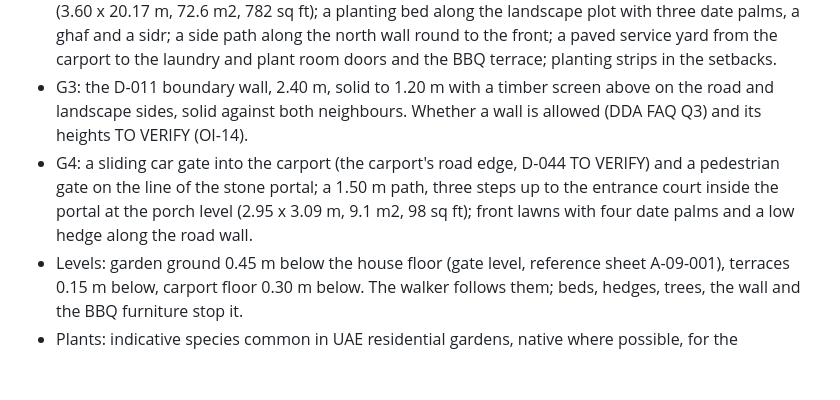
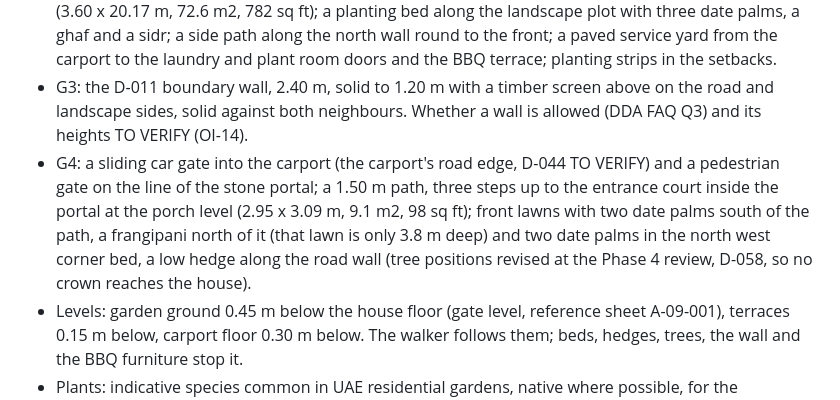
Before and after one commit to AimanSadeq/villa-jebel-ali-hills-dubai, a Markdown page: docs/decisions.md, the part around the change. Drawn GitHub-style; blank space fills up the shorter version.

Commit message:
D-055: front planting as revised at the review
Co-Authored-By: Claude Fable 5.1 <noreply@anthropic.com>
Claude-Session: https://claude.ai/code/session_017Wh1pxSjQ6YNDTSHL6NB8m

```diff
--- a/docs/decisions.md
+++ b/docs/decisions.md
@@ -63,7 +63,7 @@ Runs with Blender's Python module (pip install bpy, kept in its own environment)
 - G1: the BBQ area in the south corner of the back garden by the Arabic kitchen door G21: a paved BBQ terrace 6.11 x 6.69 m, 40.9 m2 (440 sq ft), an open timber pergola 4.00 x 3.60 m with 2.45 m clear under the beams, a 3.00 m BBQ counter and a table for six. Inside the 3 m setback line.
 - G2: a balanced back garden: a 3.00 m paved terrace along the house linking G20, G21 and G22 (3.01 x 20.17 m, 60.7 m2, 653 sq ft); one 0.15 m step down to the lawn in front of the living room and dining (3.60 x 20.17 m, 72.6 m2, 782 sq ft); a planting bed along the landscape plot with three date palms, a ghaf and a sidr; a side path along the north wall round to the front; a paved service yard from the carport to the laundry and plant room doors and the BBQ terrace; planting strips in the setbacks.
 - G3: the D-011 boundary wall, 2.40 m, solid to 1.20 m with a timber screen above on the road and landscape sides, solid against both neighbours. Whether a wall is allowed (DDA FAQ Q3) and its heights TO VERIFY (OI-14).
-- G4: a sliding car gate into the carport (the carport's road edge, D-044 TO VERIFY) and a pedestrian gate on the line of the stone portal; a 1.50 m path, three steps up to the entrance court inside the portal at the porch level (2.95 x 3.09 m, 9.1 m2, 98 sq ft); front lawns with four date palms and a low hedge along the road wall.
+- G4: a sliding car gate into the carport (the carport's road edge, D-044 TO VERIFY) and a pedestrian gate on the line of the stone portal; a 1.50 m path, three steps up to the entrance court inside the portal at the porch level (2.95 x 3.09 m, 9.1 m2, 98 sq ft); front lawns with two date palms south of the path, a frangipani north of it (that lawn is only 3.8 m deep) and two date palms in the north west corner bed, a low hedge along the road wall (tree positions revised at the Phase 4 review, D-058, so no crown reaches the house).
 - Levels: garden ground 0.45 m below the house floor (gate level, reference sheet A-09-001), terraces 0.15 m below, carport floor 0.30 m below. The walker follows them; beds, hedges, trees, the wall and the BBQ furniture stop it.
 - Plants: indicative species common in UAE residential gardens, native where possible, for the landscape architect to confirm with the irrigation design (Phase 5). No regulatory value is assumed.
 
```
